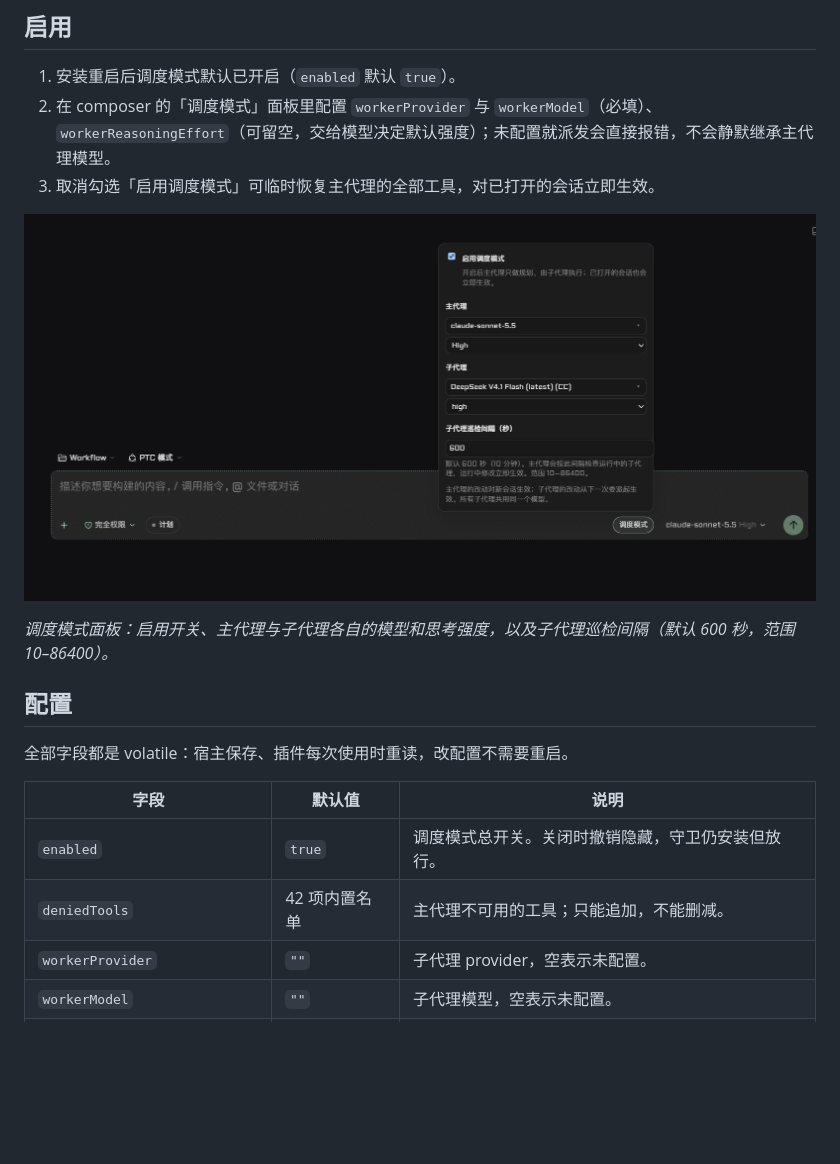
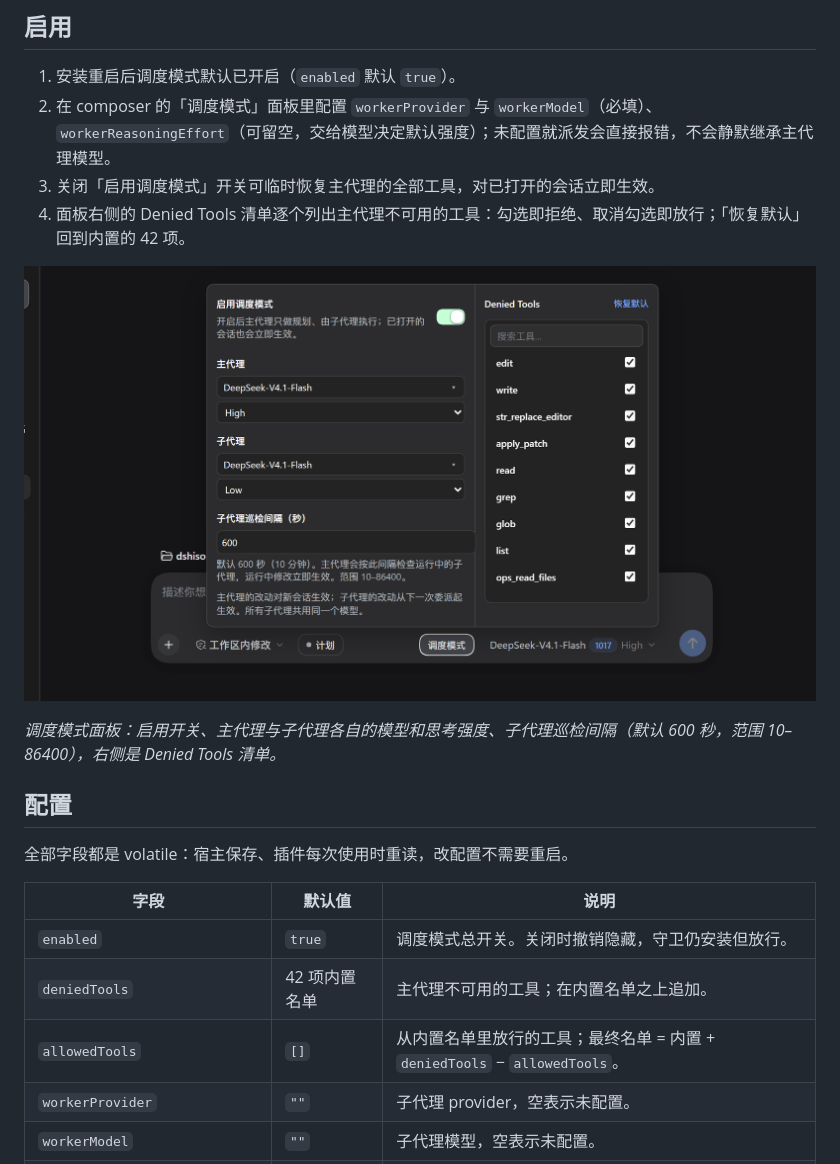
Before and after one commit to SShiRkiT/dsh-orchestrator, a Markdown page: README.md, the part around the change. GitHub-like rendering; pictures changed too: docs/images/dispatch-panel.png; blank space fills up the shorter version.

```diff
--- a/README.md
+++ b/README.md
@@ -65,11 +65,12 @@ dsh plugin --profile desktop add SShiRkiT/dsh-orchestrator#main
 
 1. 安装重启后调度模式默认已开启（`enabled` 默认 `true`）。
 2. 在 composer 的「调度模式」面板里配置 `workerProvider` 与 `workerModel`（必填）、`workerReasoningEffort`（可留空，交给模型决定默认强度）；未配置就派发会直接报错，不会静默继承主代理模型。
-3. 取消勾选「启用调度模式」可临时恢复主代理的全部工具，对已打开的会话立即生效。
+3. 关闭「启用调度模式」开关可临时恢复主代理的全部工具，对已打开的会话立即生效。
+4. 面板右侧的 Denied Tools 清单逐个列出主代理不可用的工具：勾选即拒绝、取消勾选即放行；「恢复默认」回到内置的 42 项。
 
 ![调度模式面板](docs/images/dispatch-panel.png)
 
-*调度模式面板：启用开关、主代理与子代理各自的模型和思考强度，以及子代理巡检间隔（默认 600 秒，范围 10–86400）。*
+*调度模式面板：启用开关、主代理与子代理各自的模型和思考强度、子代理巡检间隔（默认 600 秒，范围 10–86400），右侧是 Denied Tools 清单。*
 
 ## 配置
 
@@ -78,7 +79,8 @@ dsh plugin --profile desktop add SShiRkiT/dsh-orchestrator#main
 | 字段 | 默认值 | 说明 |
 | --- | --- | --- |
 | `enabled` | `true` | 调度模式总开关。关闭时撤销隐藏，守卫仍安装但放行。 |
-| `deniedTools` | 42 项内置名单 | 主代理不可用的工具；只能追加，不能删减。 |
+| `deniedTools` | 42 项内置名单 | 主代理不可用的工具；在内置名单之上追加。 |
+| `allowedTools` | `[]` | 从内置名单里放行的工具；最终名单 = 内置 + `deniedTools` − `allowedTools`。 |
 | `workerProvider` | `""` | 子代理 provider，空表示未配置。 |
 | `workerModel` | `""` | 子代理模型，空表示未配置。 |
 | `workerReasoningEffort` | `""` | 子代理思考强度，空表示不传，交给模型解析默认值。 |
```
Also changed, not shown: README.en.md (+5 -3 lines), 8 other files.
